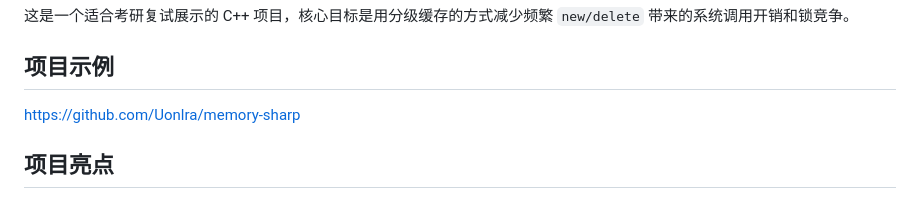
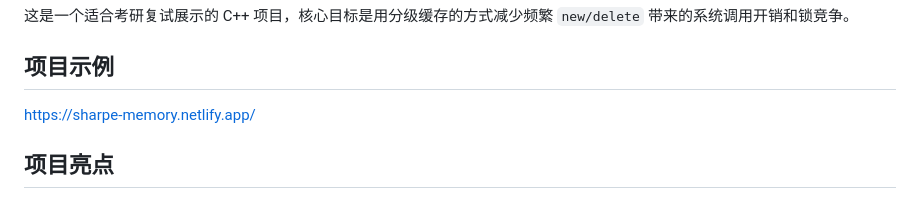
Before and after one commit to Uonlra/memory-sharp, a Markdown page: README.md, the part around the change. Drawn GitHub-style.

```diff
--- a/README.md
+++ b/README.md
@@ -2,7 +2,7 @@
 
 这是一个适合考研复试展示的 C++ 项目，核心目标是用分级缓存的方式减少频繁 `new/delete` 带来的系统调用开销和锁竞争。
 ## 项目示例
-https://github.com/Uonlra/memory-sharp
+https://sharpe-memory.netlify.app/
 
 ## 项目亮点
 
```
